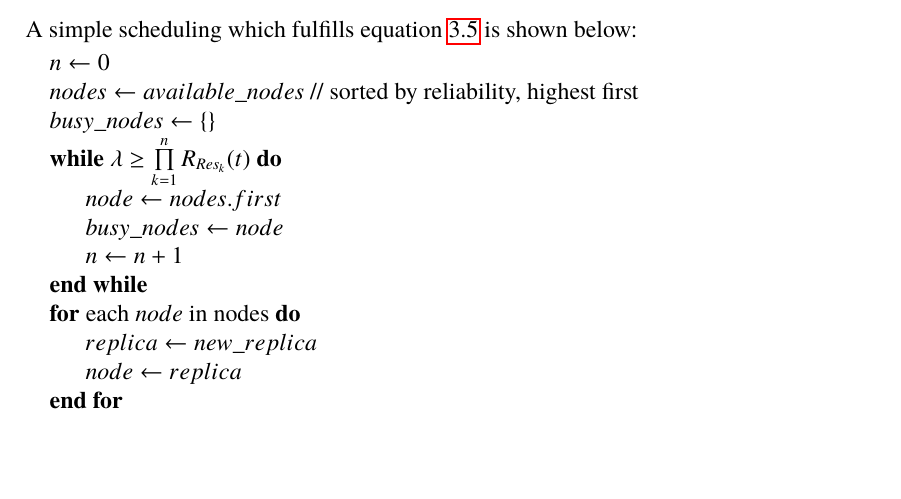
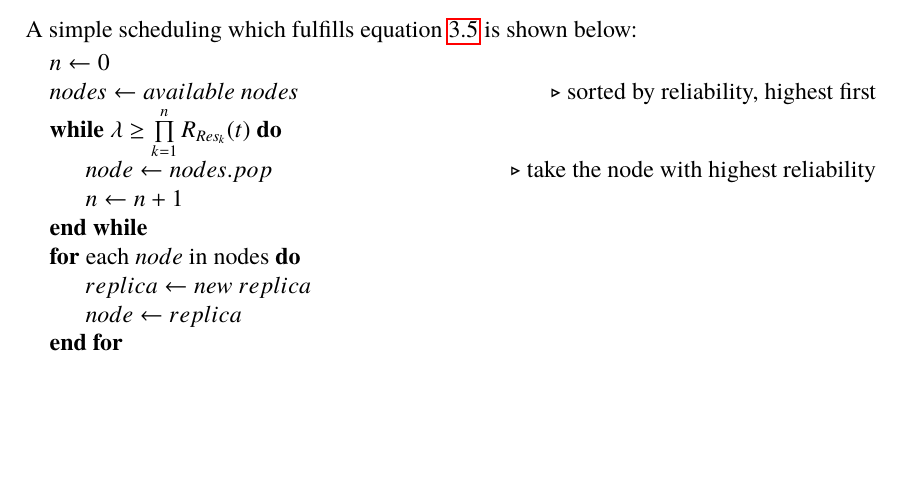
Before and after one commit to PStahl/master_thesis, a LaTeX thesis (report.tex): part of page 28 of 58, cut so that both start at the same text. Compiled offline with pdfLaTeX.

Commit message:
update algorithm comments

```diff
--- a/report.tex
+++ b/report.tex
@@ -485,16 +485,14 @@ A simple scheduling which fulfills equation~\ref{eq:desired_rel} is shown below:
 
 \begin{algorithmic}
 \State $n\gets 0$
-\State $nodes\gets available\_nodes$     // sorted by reliability, highest first
-\State $busy\_nodes\gets \{\}$
+\State $nodes\gets available\ nodes$\Comment{sorted by reliability, highest first}
 \While {$\lambda \geq \prod\limits_{k=1}^n  R_{Res_k}(t)$}
-	\State $node\gets nodes.first$
-	\State $busy\_nodes\gets node$
+	\State $node\gets nodes.pop$\Comment{take the node with highest reliability}
 	\State $n\gets n + 1$
 \EndWhile
 
 \For{each $node$ in nodes}
-	\State $replica\gets new\_replica$
+	\State $replica\gets new\ replica$
 	\State $node\gets replica$
 \EndFor
 \end{algorithmic}
```
